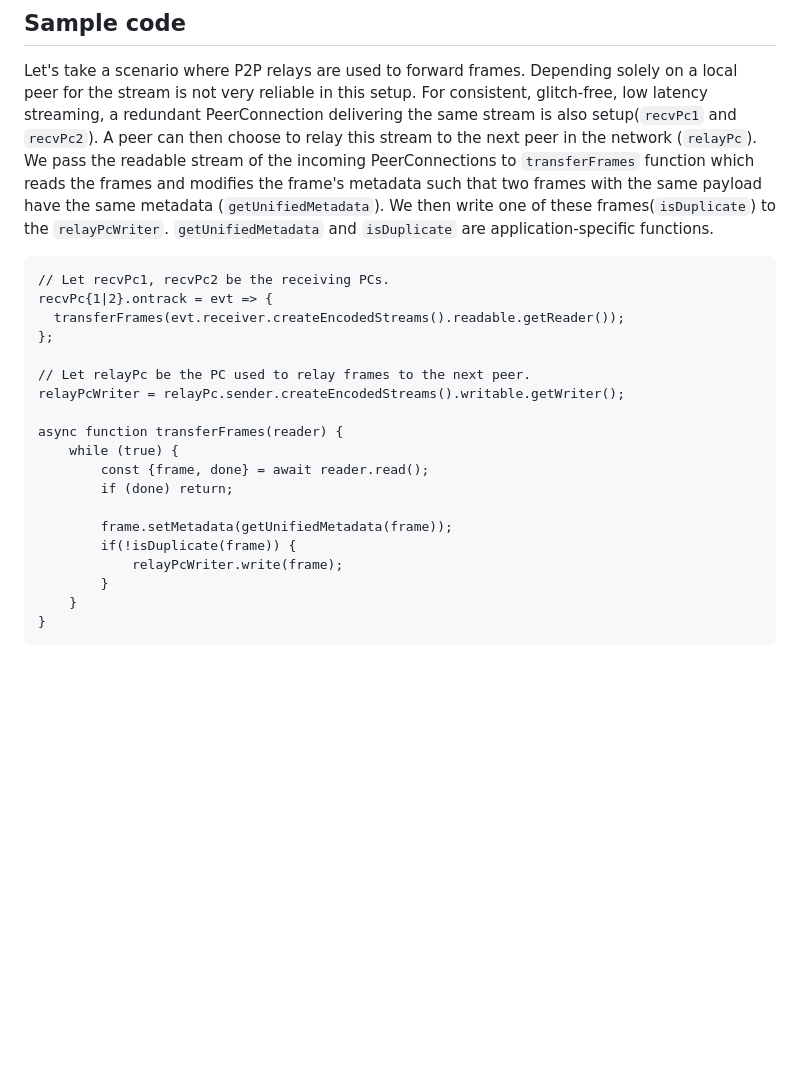
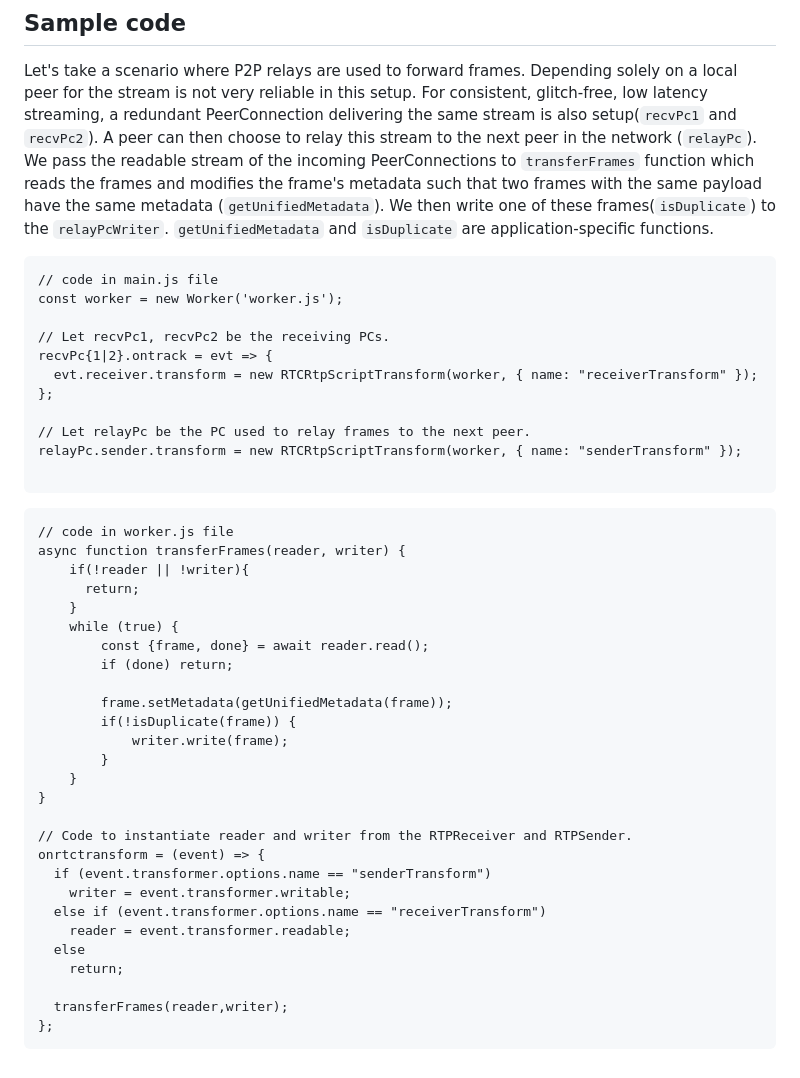
Before and after one commit to w3c/webrtc-encoded-transform, a Markdown page: create-encoded-explainer.md, the part around the change. GitHub-like rendering; blank space fills up the shorter version.

````diff
--- a/create-encoded-explainer.md
+++ b/create-encoded-explainer.md
@@ -55,23 +55,45 @@ It is harmful to the model if there are couplings between the source of encoded
 Let's take a scenario where P2P relays are used to forward frames. Depending solely on a local peer for the stream is not very reliable in this setup. For consistent, glitch-free, low latency streaming, a redundant PeerConnection delivering the same stream is also setup(`recvPc1` and `recvPc2`). A peer can then choose to relay this stream to the next peer in the network (`relayPc`). We pass the readable stream of the incoming PeerConnections to  `transferFrames` function which reads the frames and modifies the frame's metadata such that two frames with the same payload have the same metadata (`getUnifiedMetadata`). We then write one of these frames(`isDuplicate`) to the `relayPcWriter`. `getUnifiedMetadata` and `isDuplicate` are application-specific functions.
 
 ```
+// code in main.js file
+const worker = new Worker('worker.js');
+
 // Let recvPc1, recvPc2 be the receiving PCs.
 recvPc{1|2}.ontrack = evt => {
-  transferFrames(evt.receiver.createEncodedStreams().readable.getReader());
+  evt.receiver.transform = new RTCRtpScriptTransform(worker, { name: "receiverTransform" });
 };
 
 // Let relayPc be the PC used to relay frames to the next peer.
-relayPcWriter = relayPc.sender.createEncodedStreams().writable.getWriter();
+relayPc.sender.transform = new RTCRtpScriptTransform(worker, { name: "senderTransform" });
 
-async function transferFrames(reader) {
+```
+
+```
+// code in worker.js file
+async function transferFrames(reader, writer) {
+    if(!reader || !writer){
+      return;
+    }
     while (true) {
         const {frame, done} = await reader.read();
         if (done) return;
 
         frame.setMetadata(getUnifiedMetadata(frame));
         if(!isDuplicate(frame)) {
-            relayPcWriter.write(frame);
+            writer.write(frame);
         }
     }
 }
+
+// Code to instantiate reader and writer from the RTPReceiver and RTPSender.
+onrtctransform = (event) => {
+  if (event.transformer.options.name == "senderTransform")
+    writer = event.transformer.writable;
+  else if (event.transformer.options.name == "receiverTransform")
+    reader = event.transformer.readable;
+  else
+    return;
+
+  transferFrames(reader,writer);
+};
 ```
````
